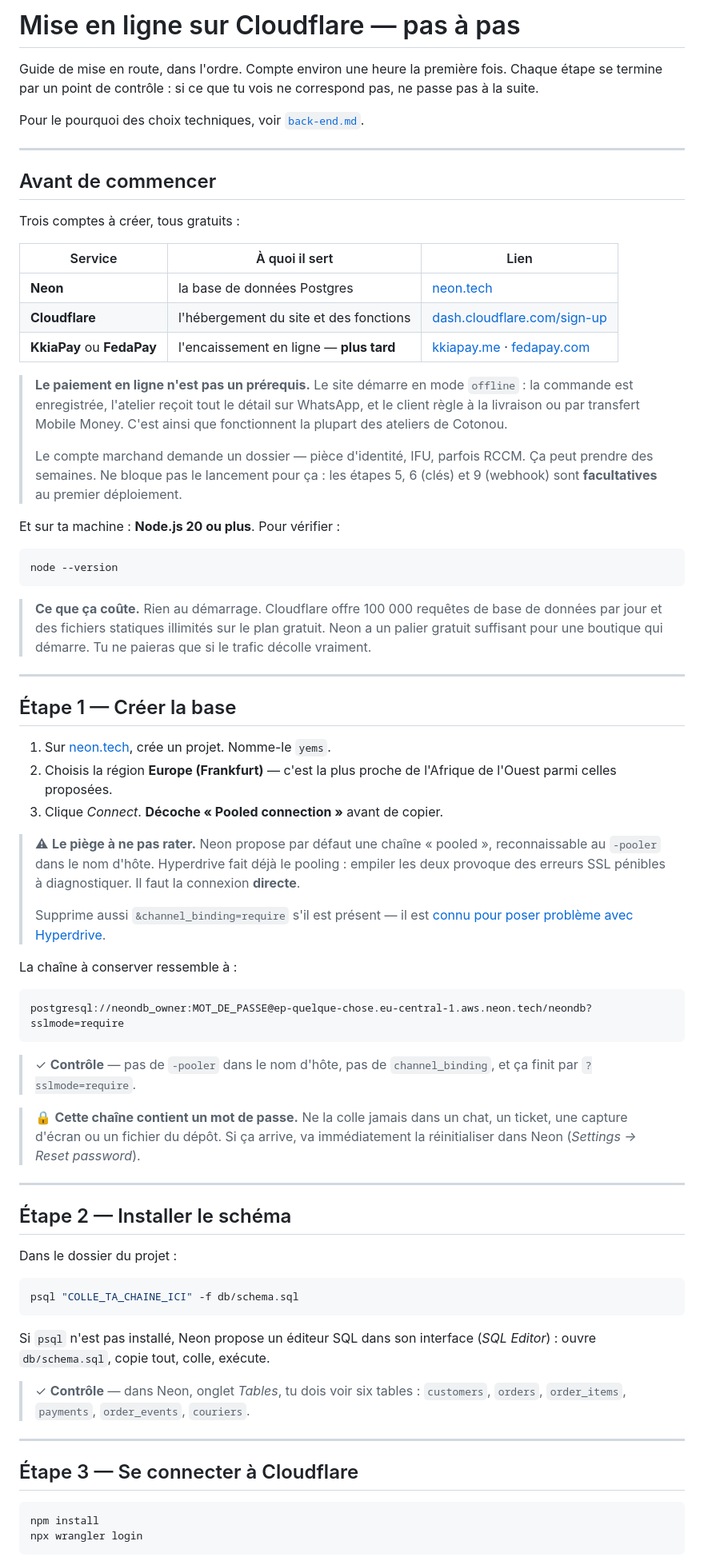
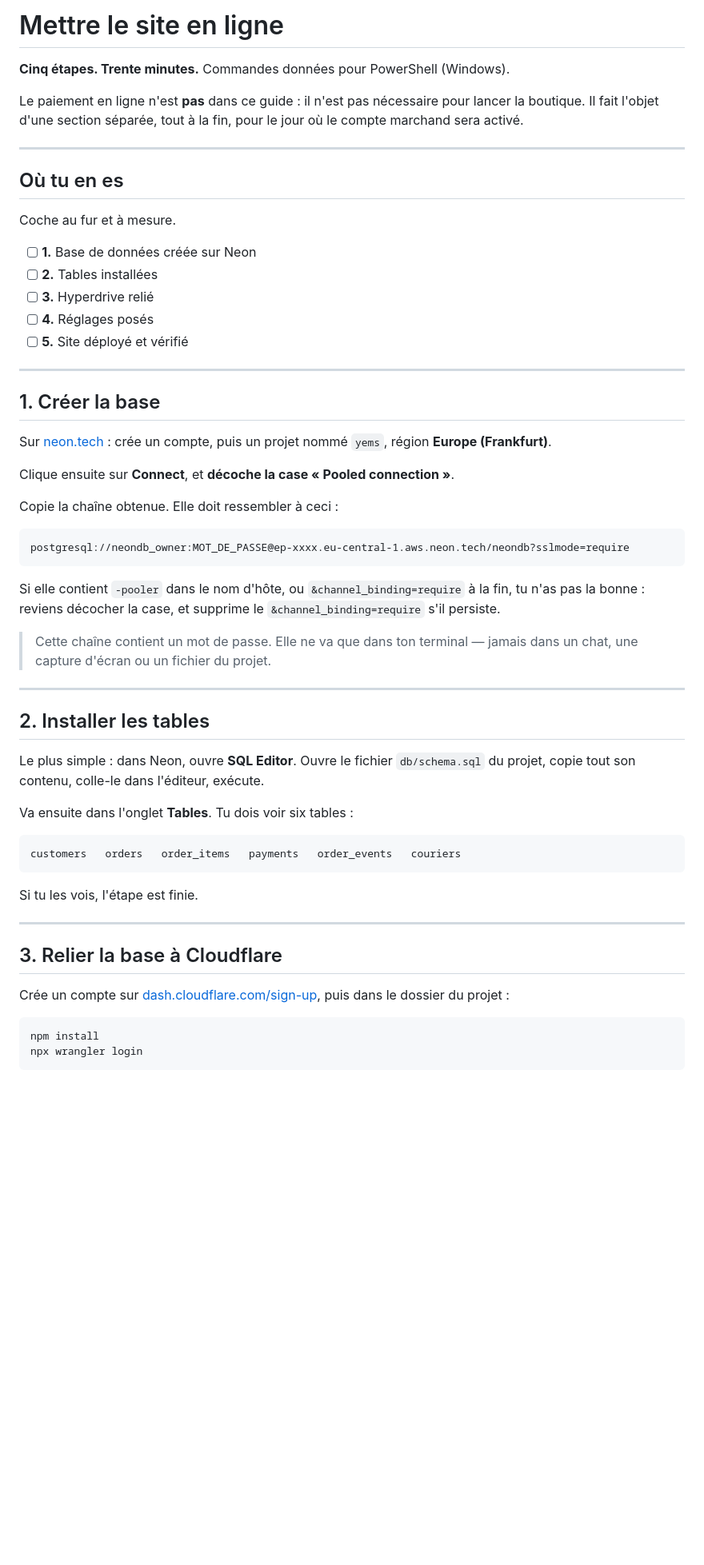
Before and after one commit to abou-arch/Site_ecommerce_Yem-s, a Markdown page: docs/mise-en-ligne-cloudflare.md, the part around one of its changes. Shown at 80% size. GitHub-like rendering; blank space fills up the shorter version.

````diff
--- a/docs/mise-en-ligne-cloudflare.md
+++ b/docs/mise-en-ligne-cloudflare.md
@@ -1,94 +1,69 @@
-# Mise en ligne sur Cloudflare — pas à pas
+# Mettre le site en ligne
 
-Guide de mise en route, dans l'ordre. Compte environ une heure la première fois.
-Chaque étape se termine par un point de contrôle : si ce que tu vois ne
-correspond pas, ne passe pas à la suite.
+**Cinq étapes. Trente minutes.** Commandes données pour PowerShell (Windows).
 
-Pour le pourquoi des choix techniques, voir [`back-end.md`](back-end.md).
+Le paiement en ligne n'est **pas** dans ce guide : il n'est pas nécessaire pour
+lancer la boutique. Il fait l'objet d'une section séparée, tout à la fin, pour
+le jour où le compte marchand sera activé.
 
 ---
 
-## Avant de commencer
+## Où tu en es
 
-Trois comptes à créer, tous gratuits :
+Coche au fur et à mesure.
 
-| Service | À quoi il sert | Lien |
-|---|---|---|
-| **Neon** | la base de données Postgres | [neon.tech](https://neon.tech) |
-| **Cloudflare** | l'hébergement du site et des fonctions | [dash.cloudflare.com/sign-up](https://dash.cloudflare.com/sign-up) |
-| **KkiaPay** ou **FedaPay** | l'encaissement en ligne — **plus tard** | [kkiapay.me](https://kkiapay.me) · [fedapay.com](https://fedapay.com) |
-
-> **Le paiement en ligne n'est pas un prérequis.** Le site démarre en mode
-> `offline` : la commande est enregistrée, l'atelier reçoit tout le détail sur
-> WhatsApp, et le client règle à la livraison ou par transfert Mobile Money.
-> C'est ainsi que fonctionnent la plupart des ateliers de Cotonou.
->
-> Le compte marchand demande un dossier — pièce d'identité, IFU, parfois RCCM.
-> Ça peut prendre des semaines. Ne bloque pas le lancement pour ça : les étapes
-> 5, 6 (clés) et 9 (webhook) sont **facultatives** au premier déploiement.
-
-Et sur ta machine : **Node.js 20 ou plus**. Pour vérifier :
-
-```bash
-node --version
-```
-
-> **Ce que ça coûte.** Rien au démarrage. Cloudflare offre 100 000 requêtes de
-> base de données par jour et des fichiers statiques illimités sur le plan
-> gratuit. Neon a un palier gratuit suffisant pour une boutique qui démarre.
-> Tu ne paieras que si le trafic décolle vraiment.
+- [ ] **1.** Base de données créée sur Neon
+- [ ] **2.** Tables installées
+- [ ] **3.** Hyperdrive relié
+- [ ] **4.** Réglages posés
+- [ ] **5.** Site déployé et vérifié
 
 ---
 
-## Étape 1 — Créer la base
+## 1. Créer la base
 
-1. Sur [neon.tech](https://neon.tech), crée un projet. Nomme-le `yems`.
-2. Choisis la région **Europe (Frankfurt)** — c'est la plus proche de l'Afrique
-   de l'Ouest parmi celles proposées.
-3. Clique *Connect*. **Décoche « Pooled connection »** avant de copier.
+Sur [neon.tech](https://neon.tech) : crée un compte, puis un projet nommé
+`yems`, région **Europe (Frankfurt)**.
 
-> ⚠ **Le piège à ne pas rater.** Neon propose par défaut une chaîne « pooled »,
-> reconnaissable au `-pooler` dans le nom d'hôte. Hyperdrive fait déjà le
-> pooling : empiler les deux provoque des erreurs SSL pénibles à diagnostiquer.
-> Il faut la connexion **directe**.
->
-> Supprime aussi `&channel_binding=require` s'il est présent — il est
-> [connu pour poser problème avec Hyperdrive](https://github.com/cloudflare/workers-sdk/issues/10124).
+Clique ensuite sur **Connect**, et **décoche la case « Pooled connection »**.
 
-La chaîne à conserver ressemble à :
+Copie la chaîne obtenue. Elle doit ressembler à ceci :
 
 ```
-postgresql://neondb_owner:MOT_DE_PASSE@ep-quelque-chose.eu-central-1.aws.neon.tech/neondb?sslmode=require
+postgresql://neondb_owner:MOT_DE_PASSE@ep-xxxx.eu-central-1.aws.neon.tech/neondb?sslmode=require
 ```
 
-> ✓ **Contrôle** — pas de `-pooler` dans le nom d'hôte, pas de
-> `channel_binding`, et ça finit par `?sslmode=require`.
+Si elle contient `-pooler` dans le nom d'hôte, ou `&channel_binding=require` à
+la fin, tu n'as pas la bonne : reviens décocher la case, et supprime le
+`&channel_binding=require` s'il persiste.
 
-> 🔒 **Cette chaîne contient un mot de passe.** Ne la colle jamais dans un chat,
-> un ticket, une capture d'écran ou un fichier du dépôt. Si ça arrive, va
-> immédiatement la réinitialiser dans Neon (*Settings → Reset password*).
+> Cette chaîne contient un mot de passe. Elle ne va que dans ton terminal —
+> jamais dans un chat, une capture d'écran ou un fichier du projet.
 
 ---
 
-## Étape 2 — Installer le schéma
+## 2. Installer les tables
 
-Dans le dossier du projet :
+Le plus simple : dans Neon, ouvre **SQL Editor**. Ouvre le fichier
+`db/schema.sql` du projet, copie tout son contenu, colle-le dans l'éditeur,
+exécute.
 
-```bash
-psql "COLLE_TA_CHAINE_ICI" -f db/schema.sql
+Va ensuite dans l'onglet **Tables**. Tu dois voir six tables :
+
+```
+customers   orders   order_items   payments   order_events   couriers
 ```
 
-Si `psql` n'est pas installé, Neon propose un éditeur SQL dans son interface
-(*SQL Editor*) : ouvre `db/schema.sql`, copie tout, colle, exécute.
-
-> ✓ **Contrôle** — dans Neon, onglet *Tables*, tu dois voir six tables :
-> `customers`, `orders`, `order_items`, `payments`, `order_events`, `couriers`.
+Si tu les vois, l'étape est finie.
 
 ---
 
-## Étape 3 — Se connecter à Cloudflare
+## 3. Relier la base à Cloudflare
 
-```bash
+Crée un compte sur [dash.cloudflare.com/sign-up](https://dash.cloudflare.com/sign-up),
+puis dans le dossier du projet :
+
+```powershell
 npm install
 npx wrangler login
 ```
````
Also changed, not shown: other parts of docs/mise-en-ligne-cloudflare.md (+163 -214 lines).
